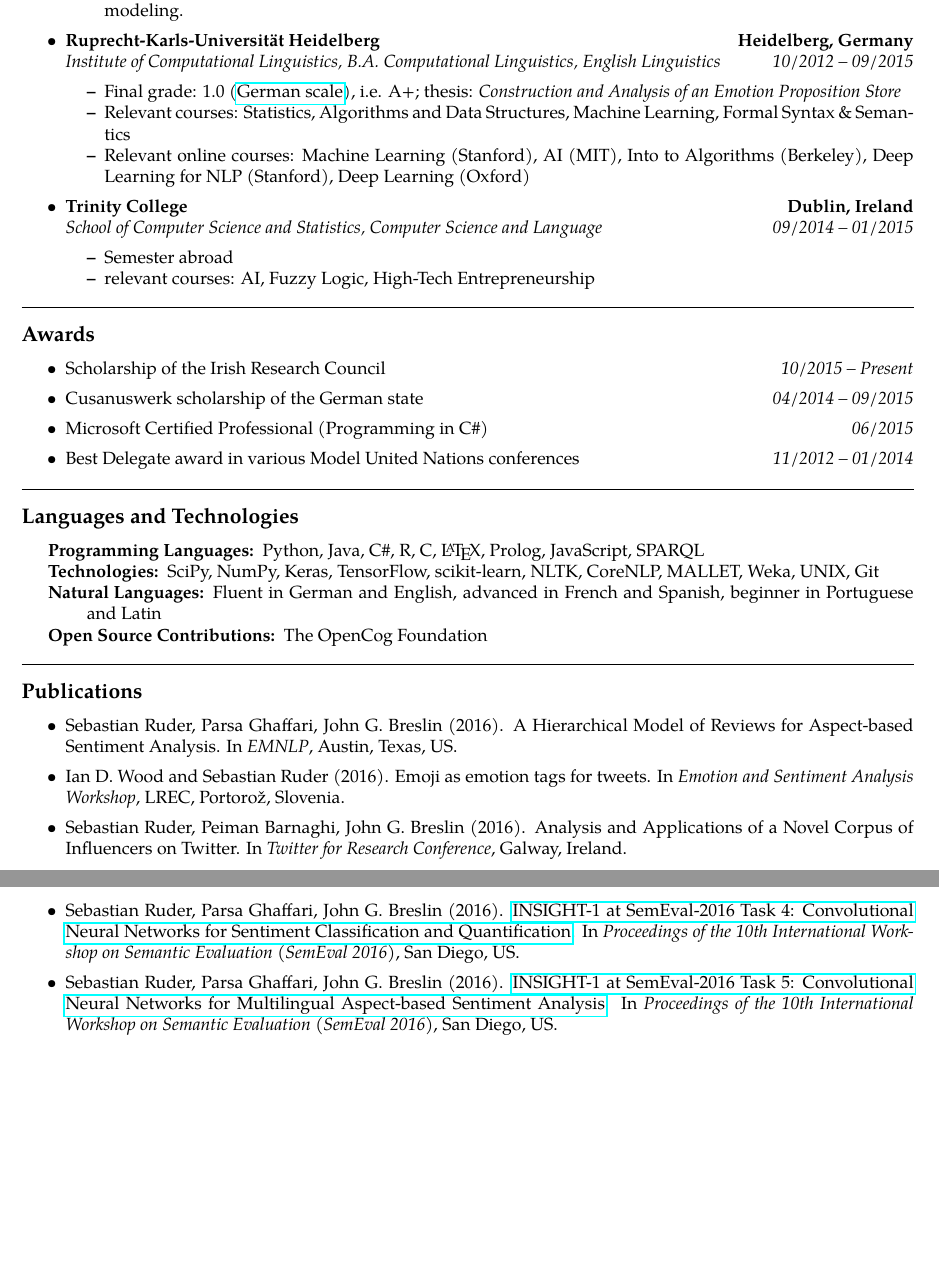
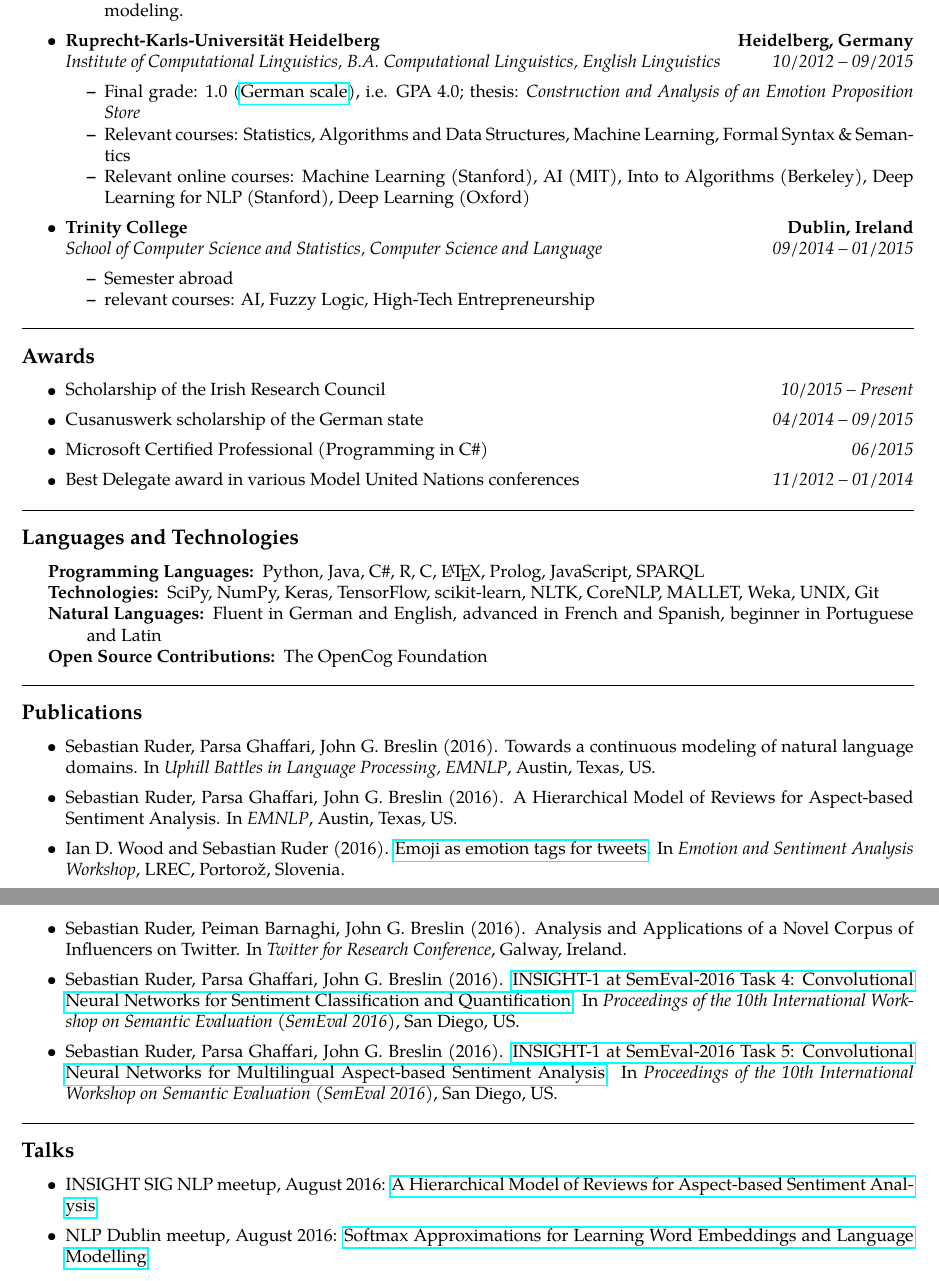
Before and after one commit to sebastianruder/cv, a LaTeX CV (cv.tex): two parts of pages 2 and 3 of 3, joined at a grey line, cut so that both start at the same text, the shorter picture padded with empty space. Compiled offline with pdfLaTeX.

Commit message:
Updated publications

```diff
--- a/cv.tex
+++ b/cv.tex
@@ -201,7 +201,7 @@
 		{\emph{Institute of Computational Linguistics, B.A. Computational Linguistics, English Linguistics}}
 		{\emph{10/2012 -- 09/2015}}
 	\begin{itemize*}
-		\item Final grade: 1.0 (\href{https://en.wikipedia.org/wiki/Academic_grading_in_Germany}{German scale}), i.e. A+; thesis: \emph{Construction and Analysis of an Emotion Proposition Store}
+		\item Final grade: 1.0 (\href{https://en.wikipedia.org/wiki/Academic_grading_in_Germany}{German scale}), i.e. GPA 4.0; thesis: \emph{Construction and Analysis of an Emotion Proposition Store}
 		\item Relevant courses: Statistics, Algorithms and Data Structures, Machine Learning, Formal Syntax \& Semantics
 		\item Relevant online courses: Machine Learning (Stanford), AI (MIT), Into to Algorithms (Berkeley), Deep Learning for NLP (Stanford), Deep Learning (Oxford)
 	\end{itemize*}
@@ -272,9 +272,11 @@
 \begin{itemize}
 	\parskip=0.1em
 
+	\item Sebastian Ruder, Parsa Ghaffari, John G. Breslin (2016). Towards a continuous modeling of natural language domains. In \textit{Uphill Battles in Language Processing, EMNLP}, Austin, Texas, US.
+
 	\item Sebastian Ruder, Parsa Ghaffari, John G. Breslin (2016). A Hierarchical Model of Reviews for Aspect-based Sentiment Analysis. In \textit{EMNLP}, Austin, Texas, US.
 
-	\item Ian D. Wood and Sebastian Ruder (2016). Emoji as emotion tags for tweets. In \textit{Emotion and Sentiment Analysis Workshop}, LREC, Portorož, Slovenia.
+	\item Ian D. Wood and Sebastian Ruder (2016). \href{http://gsi.dit.upm.es/esa2016/Proceedings-ESA2016.pdf}{Emoji as emotion tags for tweets}. In \textit{Emotion and Sentiment Analysis Workshop}, LREC, Portorož, Slovenia.
 
 	\item Sebastian Ruder, Peiman Barnaghi, John G. Breslin (2016). Analysis and Applications of a Novel Corpus of Influencers on Twitter. In \textit{Twitter for Research Conference}, Galway, Ireland.
 
@@ -297,4 +299,17 @@
 %
 %\end{itemize}
 
+\hrule
+\vspace{-0.4em}
+\subsection*{Talks}
+
+\begin{itemize}
+	\parskip=0.1em
+
+	\item INSIGHT SIG NLP meetup, August 2016: \href{http://www.slideshare.net/SebastianRuder/a-hierarchical-model-of-reviews-for-aspectbased-sentiment-analysis}{A Hierarchical Model of Reviews for Aspect-based Sentiment Analysis}
+
+	\item NLP Dublin meetup, August 2016: \href{http://www.slideshare.net/SebastianRuder/softmax-approximations-for-learning-word-embeddings-and-language-modeling-sebastian-ruder}{Softmax Approximations for Learning Word Embeddings and Language Modelling}
+
+\end{itemize}
+
 \end{document}
```
Also changed, not shown: cv.pdf.
